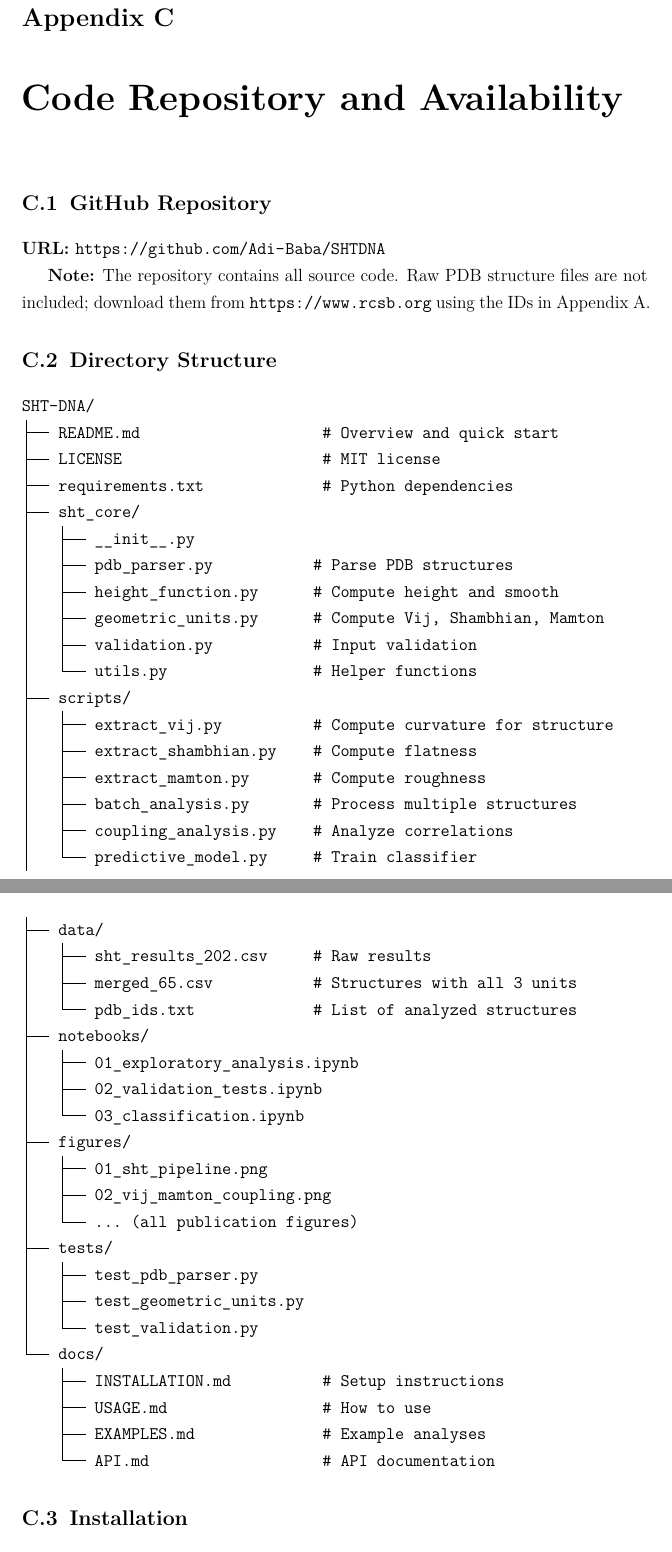
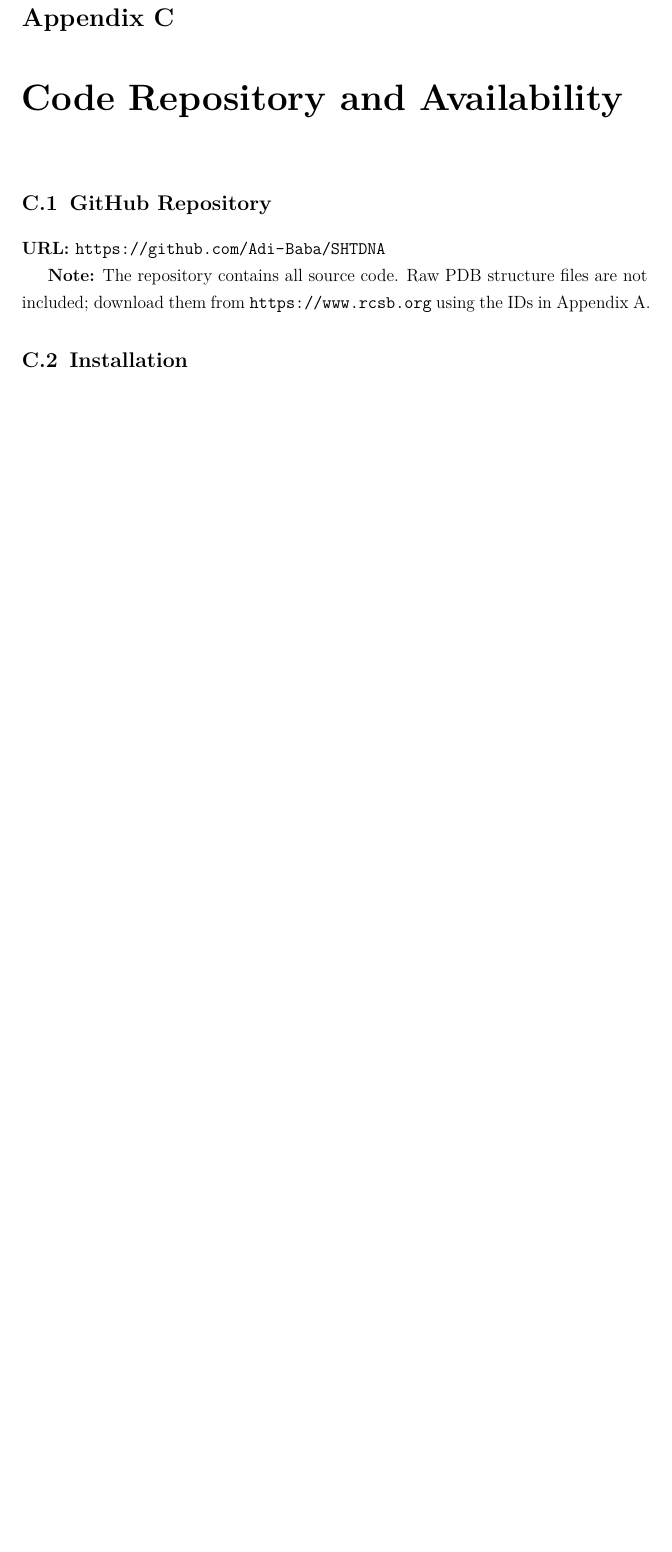
Before and after one commit to Adi-Baba/SHTDNA, a LaTeX thesis (Manuscript/Technical_Monograph/main.tex, which reads Manuscript/Technical_Monograph/appendices/appendix_C_code.tex): two parts of pages 86 and 87 of 95 before the commit and part of page 86 of 93 after it, the two joined at a grey line, cut so that both start at the same text, the shorter picture padded with empty space. Compiled offline with pdfLaTeX.

Commit message:
Remove C.2 Directory Structure section from Appendix C

```diff
--- a/Manuscript/Technical_Monograph/appendices/appendix_C_code.tex
+++ b/Manuscript/Technical_Monograph/appendices/appendix_C_code.tex
@@ -9,50 +9,6 @@
 \textbf{URL:} \url{https://github.com/Adi-Baba/SHTDNA}
 
 \textbf{Note:} The repository contains all source code. Raw PDB structure files are not included; download them from \url{https://www.rcsb.org} using the IDs in Appendix~\ref{sec:appendix_dataset}.
-
-\section{Directory Structure}
-
-\begin{verbatim}
-SHT-DNA/
-├── README.md                    # Overview and quick start
-├── LICENSE                      # MIT license
-├── requirements.txt             # Python dependencies
-├── sht_core/
-│   ├── __init__.py
-│   ├── pdb_parser.py           # Parse PDB structures
-│   ├── height_function.py      # Compute height and smooth
-│   ├── geometric_units.py      # Compute Vij, Shambhian, Mamton
-│   ├── validation.py           # Input validation
-│   └── utils.py                # Helper functions
-├── scripts/
-│   ├── extract_vij.py          # Compute curvature for structure
-│   ├── extract_shambhian.py    # Compute flatness
-│   ├── extract_mamton.py       # Compute roughness
-│   ├── batch_analysis.py       # Process multiple structures
-│   ├── coupling_analysis.py    # Analyze correlations
-│   └── predictive_model.py     # Train classifier
-├── data/
-│   ├── sht_results_202.csv     # Raw results
-│   ├── merged_65.csv           # Structures with all 3 units
-│   └── pdb_ids.txt             # List of analyzed structures
-├── notebooks/
-│   ├── 01_exploratory_analysis.ipynb
-│   ├── 02_validation_tests.ipynb
-│   └── 03_classification.ipynb
-├── figures/
-│   ├── 01_sht_pipeline.png
-│   ├── 02_vij_mamton_coupling.png
-│   └── ... (all publication figures)
-├── tests/
-│   ├── test_pdb_parser.py
-│   ├── test_geometric_units.py
-│   └── test_validation.py
-└── docs/
-    ├── INSTALLATION.md          # Setup instructions
-    ├── USAGE.md                 # How to use
-    ├── EXAMPLES.md              # Example analyses
-    └── API.md                   # API documentation
-\end{verbatim}
 
 \section{Installation}
 
```
Also changed, not shown: Manuscript/Technical_Monograph/main.pdf.
